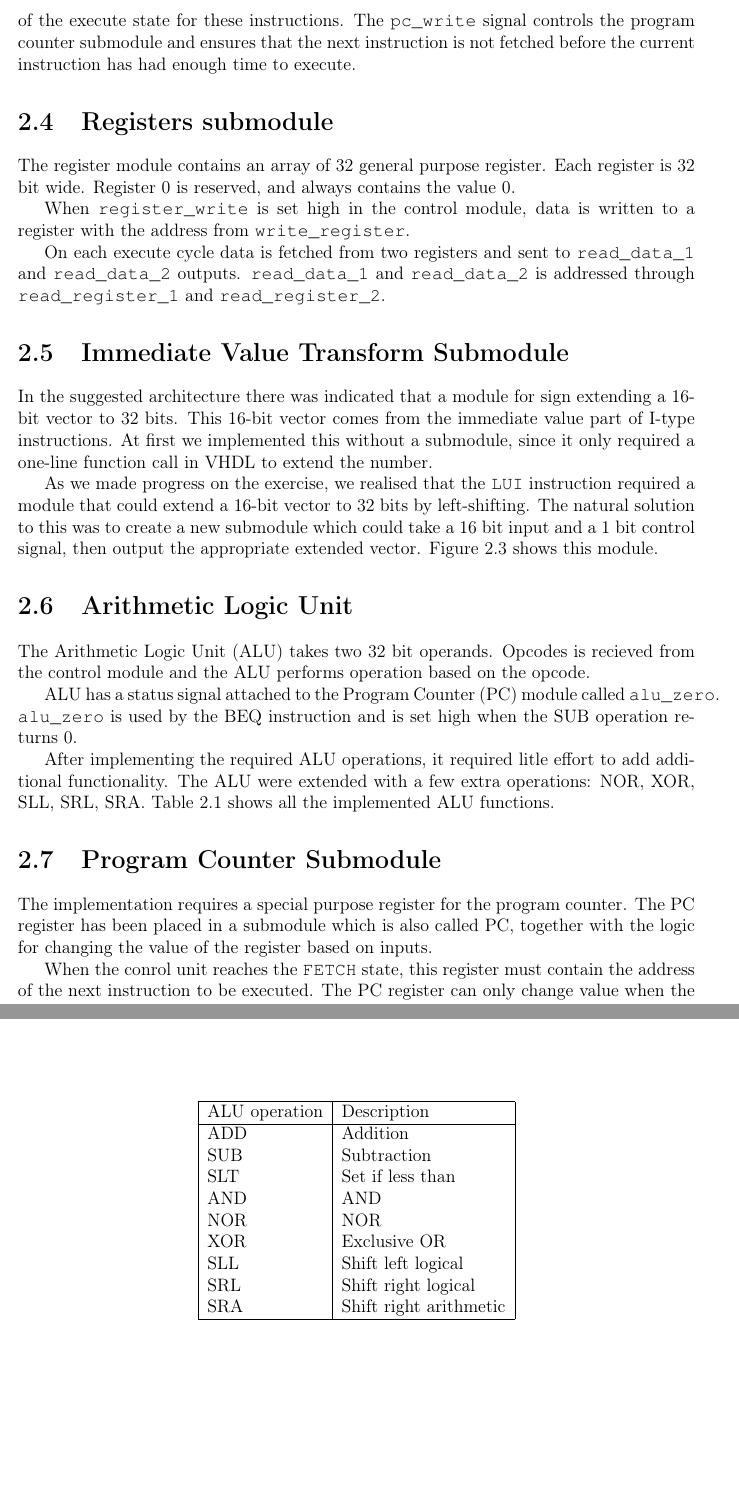
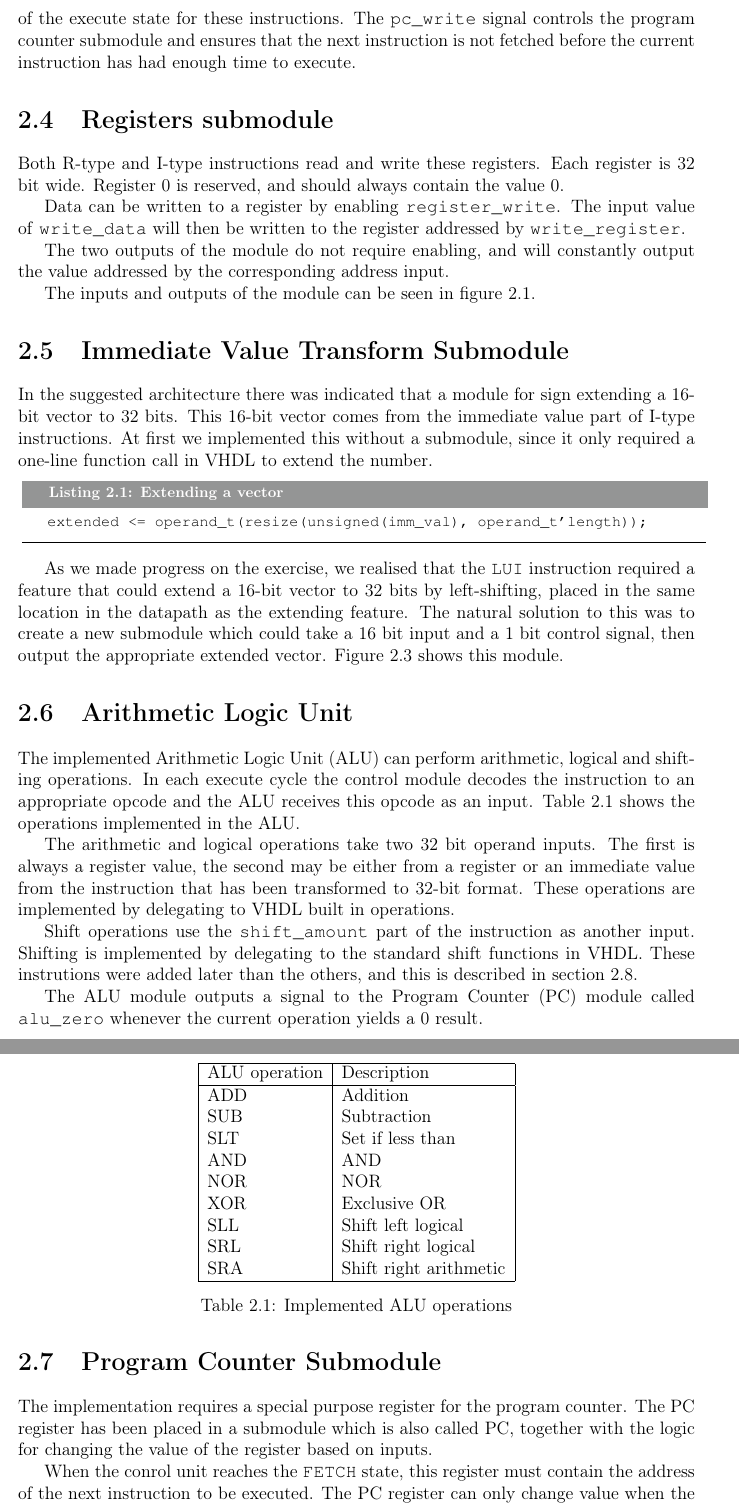
Before and after one commit to mathiasose/TDT4255, a LaTeX document (ex1/report/report.tex, which reads ex1/report/ALU.tex, ex1/report/immediate_value_transform.tex, ex1/report/registers.tex): two parts of pages 8 and 9 of 19 before the commit and two parts of pages 8 and 9 of 20 after it, joined at a grey line, cut so that both start at the same text, the shorter picture padded with empty space. Compiled offline with pdfLaTeX.

Commit message:
Rewrite various things in solution chapter

```diff
--- a/ex1/report/ALU.tex
+++ b/ex1/report/ALU.tex
@@ -1,15 +1,21 @@
 \section{Arithmetic Logic Unit}
-The \gls{alu} takes two 32 bit operands.
-Opcodes is recieved from the control module and the \gls{alu} performs operation based on the opcode.
+The implemented \gls{alu} can perform arithmetic, logical and shifting operations.
+In each execute cycle the control module decodes the instruction to an appropriate opcode and the ALU receives this opcode as an input.
+Table \ref{table:alu_ops} shows the operations implemented in the ALU.
 
-\gls{alu} has a status signal attached to the \gls{pc} module called \texttt{alu\_zero}.
-\texttt{alu\_zero} is used by the BEQ instruction and is set high when the SUB operation returns 0.
+The arithmetic and logical operations take two 32 bit operand inputs.
+The first is always a register value,
+the second may be either from a register or an immediate value from the instruction that has been transformed to 32-bit format.
+These operations are implemented by delegating to VHDL built in operations.
 
-After implementing the required \gls{alu} operations, it required litle effort to add additional functionality.
-The \gls{alu} were extended with a few extra operations: NOR, XOR, SLL, SRL, SRA.
-Table \ref{table:instructions} shows all the implemented \gls{alu} functions.
+Shift operations use the \texttt{shift\_amount} part of the instruction as another input.
+Shifting is implemented by delegating to the standard shift functions in VHDL.
+These instrutions were added later than the others,
+and this is described in section \ref{sec:more_instructions}.
 
-\begin{table}
+The \gls{alu} module outputs a signal to the \gls{pc} module called \texttt{alu\_zero} whenever the current operation yields a 0 result.
+
+\begin{table}[h]
     \centering
     \begin{tabular}{ |l|l| }
         \hline
@@ -26,5 +32,5 @@ Table \ref{table:instructions} shows all the implemented \gls{alu} functions.
         \hline
     \end{tabular}
     \caption{Implemented ALU operations}
-\label{table:instructions}
+    \label{table:alu_ops}
 \end{table}
--- a/ex1/report/immediate_value_transform.tex
+++ b/ex1/report/immediate_value_transform.tex
@@ -1,11 +1,20 @@
 \section{Immediate Value Transform Submodule}
-
 In the suggested architecture there was indicated that a module for sign extending a 16-bit vector to 32 bits.
 This 16-bit vector comes from the immediate value part of I-type instructions.
 At first we implemented this without a submodule,
 since it only required a one-line function call in VHDL to extend the number.
 
-As we made progress on the exercise, we realised that the \texttt{LUI} instruction required a module that could extend a 16-bit vector to 32 bits by left-shifting.
+\noindent{
+    \begin{minipage}{\linewidth}
+        \begin{lstlisting}[language=VHDL, label=lst:extend, caption=Extending a vector]
+extended <= operand_t(resize(unsigned(imm_val), operand_t'length));
+        \end{lstlisting}
+    \end{minipage}
+}
+
+As we made progress on the exercise,
+we realised that the \texttt{LUI} instruction required a feature that could extend a 16-bit vector to 32 bits by left-shifting,
+placed in the same location in the datapath as the extending feature.
 The natural solution to this was to create a new submodule which could take a 16 bit input and a 1 bit control signal, then output the appropriate extended vector.
 Figure \ref{fig:imm_val_tf} shows this module.
 
--- a/ex1/report/registers.tex
+++ b/ex1/report/registers.tex
@@ -1,9 +1,12 @@
 \section{Registers submodule}
-The register module contains an array of 32 general purpose register.
+Both R-type and I-type instructions read and write these registers.
 Each register is 32 bit wide.
-Register 0 is reserved, and always contains the value 0.
+Register 0 is reserved, and should always contain the value 0.
 
-When \texttt{register\_write} is set high in the control module, data is written to a register with the address from \texttt{write\_register}.
+Data can be written to a register by enabling \texttt{register\_write}.
+The input value of \texttt{write\_data} will then be written to the register addressed by \texttt{write\_register}.
 
-On each execute cycle data is fetched from two registers and sent to \texttt{read\_data\_1} and \texttt{read\_data\_2} outputs.
-\texttt{read\_data\_1} and \texttt{read\_data\_2} is addressed through \texttt{read\_register\_1} and \texttt{read\_register\_2}.
+The two outputs of the module do not require enabling,
+and will constantly output the value addressed by the corresponding address input.
+
+The inputs and outputs of the module can be seen in figure \ref{fig:architecture}.
```
Also changed, not shown: ex1/report/PC.tex (+5 -3 lines), ex1/report/control.tex (+2 -2 lines), ex1/report/more_instructions.tex (+1 -0 lines), ex1/report/immediate_value_transform.tex (2 more changed lines). Lines whose indentation alone changed are shown as unchanged.
